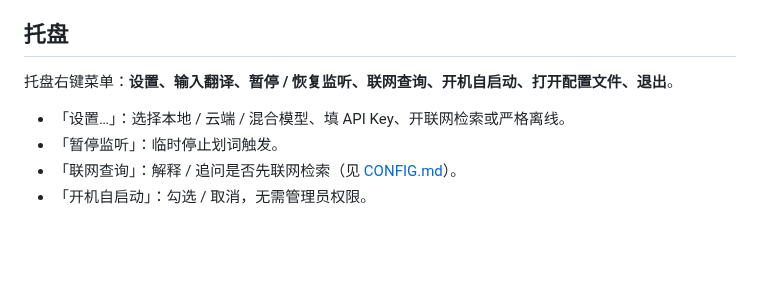
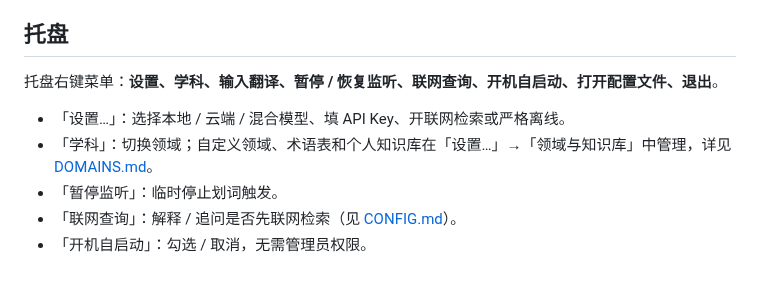
Before and after one commit to SyFu96/dongyi, a Markdown page: docs/USAGE.md, the part around the change. GitHub-like rendering; blank space fills up the shorter version.

```diff
--- a/docs/USAGE.md
+++ b/docs/USAGE.md
@@ -34,9 +34,10 @@
 
 ## 托盘
 
-托盘右键菜单：**设置、输入翻译、暂停 / 恢复监听、联网查询、开机自启动、打开配置文件、退出**。
+托盘右键菜单：**设置、学科、输入翻译、暂停 / 恢复监听、联网查询、开机自启动、打开配置文件、退出**。
 
 - 「设置…」：选择本地 / 云端 / 混合模型、填 API Key、开联网检索或严格离线。
+- 「学科」：切换领域；自定义领域、术语表和个人知识库在「设置…」→「领域与知识库」中管理，详见 [DOMAINS.md](DOMAINS.md)。
 - 「暂停监听」：临时停止划词触发。
 - 「联网查询」：解释 / 追问是否先联网检索（见 [CONFIG.md](CONFIG.md)）。
 - 「开机自启动」：勾选 / 取消，无需管理员权限。
```
Also changed, not shown: README.md (+23 -2 lines), docs/CONFIG.md (+1 -1 lines), docs/screenshots/chat.png (added), docs/screenshots/explain-domain.png (added), docs/screenshots/input.png (added), docs/screenshots/translate-domain.png (added).
